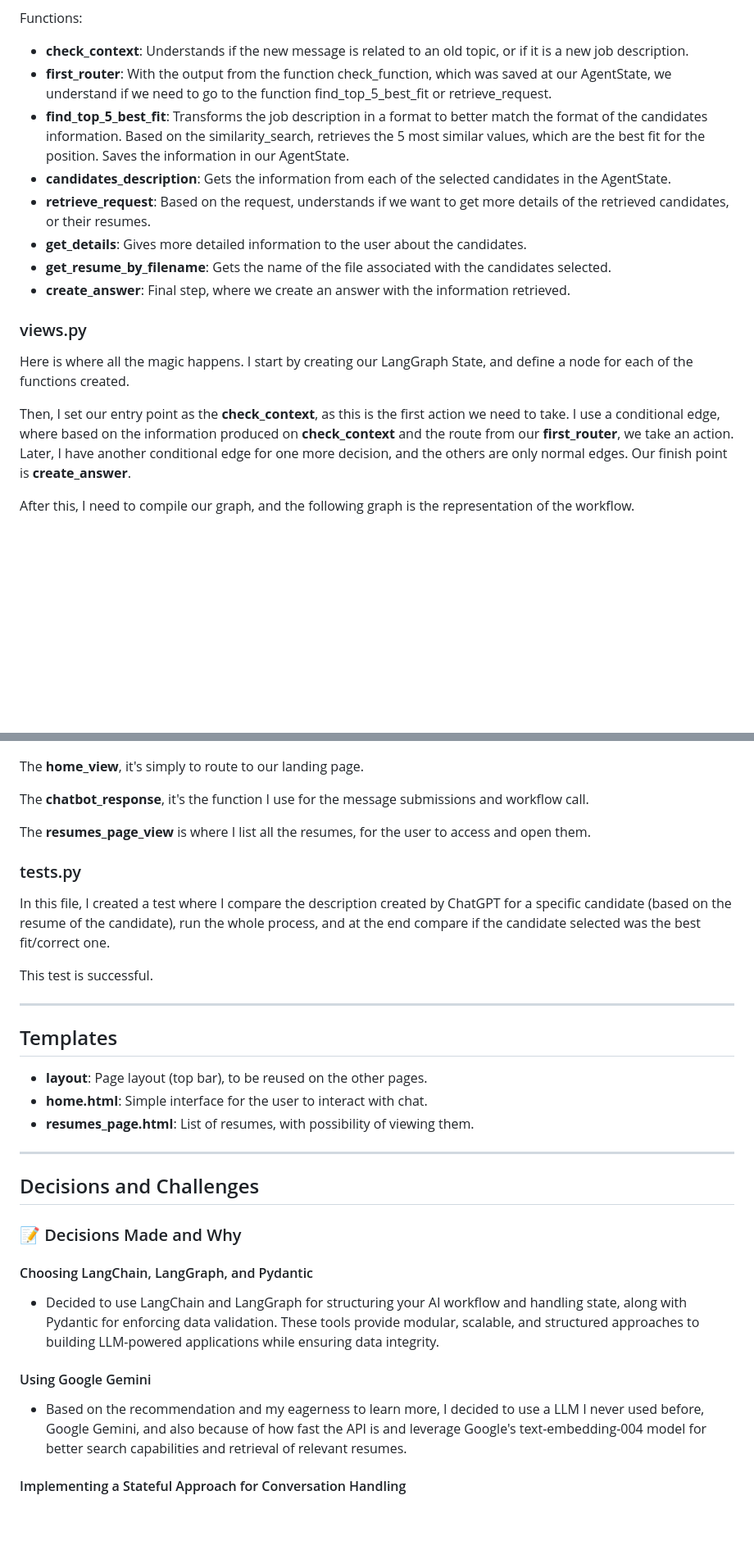
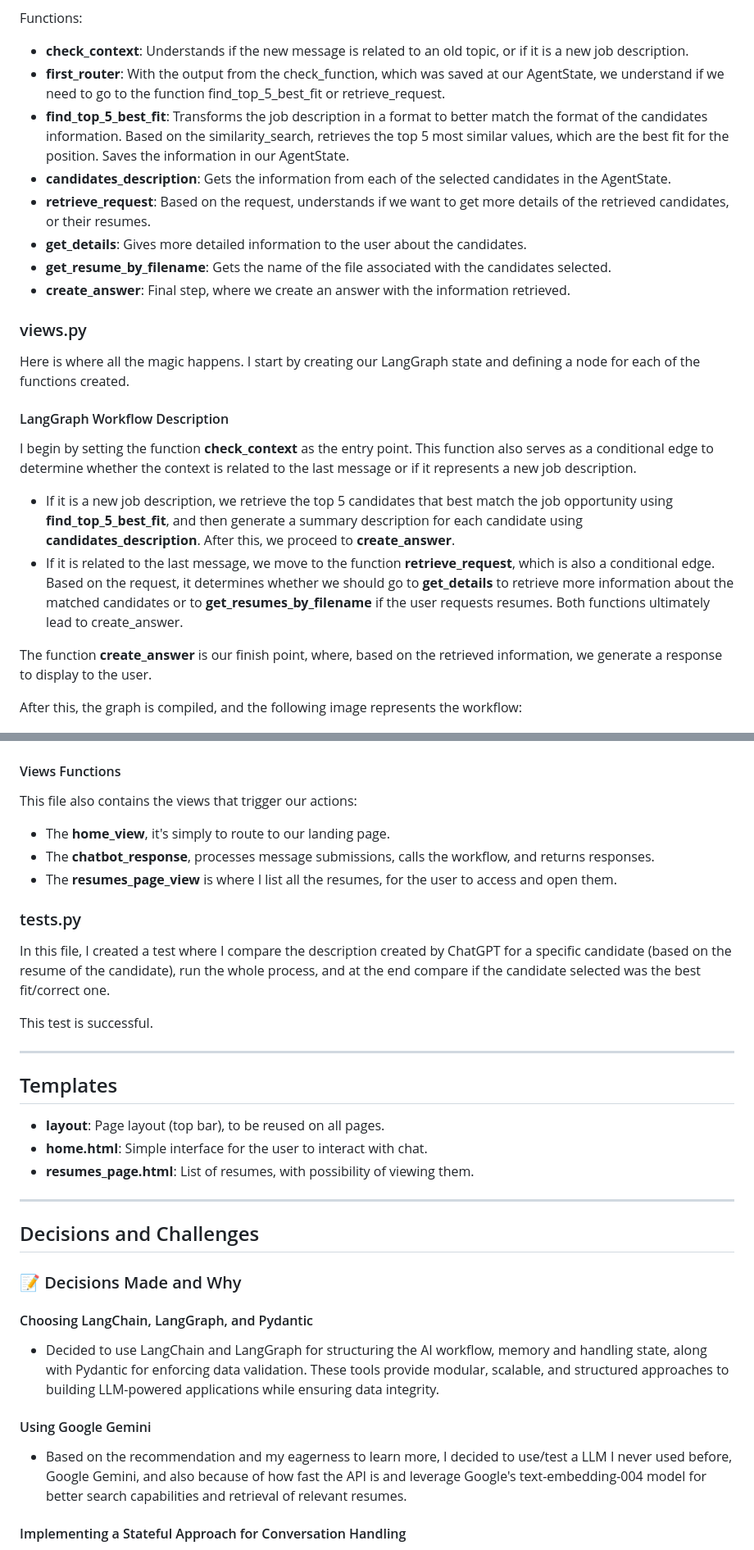
Before and after one commit to rsm-mateixeira/resumes_system, a Markdown page: README.md, 2 parts joined by grey strips. Shown at 82% size. Rendered like a GitHub page; blank space fills up the shorter version.

```diff
--- a/README.md
+++ b/README.md
@@ -102,8 +102,8 @@ AgentState specifications:
 Functions:
 
 - **check_context**: Understands if the new message is related to an old topic, or if it is a new job description.
-- **first_router**: With the output from the function check_function, which was saved at our AgentState, we understand if we need to go to the function find_top_5_best_fit or retrieve_request.
-- **find_top_5_best_fit**: Transforms the job description in a format to better match the format of the candidates information. Based on the similarity_search, retrieves the 5 most similar values, which are the best fit for the position. Saves the information in our AgentState.
+- **first_router**: With the output from the check_function, which was saved at our AgentState, we understand if we need to go to the function find_top_5_best_fit or retrieve_request.
+- **find_top_5_best_fit**: Transforms the job description in a format to better match the format of the candidates information. Based on the similarity_search, retrieves the top 5 most similar values, which are the best fit for the position. Saves the information in our AgentState.
 - **candidates_description**: Gets the information from each of the selected candidates in the AgentState.
 - **retrieve_request**: Based on the request, understands if we want to get more details of the retrieved candidates, or their resumes.
 - **get_details**: Gives more detailed information to the user about the candidates.
@@ -112,19 +112,27 @@ Functions:
 
 ### views.py
 
-Here is where all the magic happens. I start by creating our LangGraph State, and define a node for each of the functions created.
+Here is where all the magic happens. I start by creating our LangGraph state and defining a node for each of the functions created.
 
-Then, I set our entry point as the **check_context**, as this is the first action we need to take. I use a conditional edge, where based on the information produced on **check_context** and the route from our **first_router**, we take an action. Later, I have another conditional edge for one more decision, and the others are only normal edges. Our finish point is **create_answer**.
+#### LangGraph Workflow Description
 
-After this, I need to compile our graph, and the following graph is the representation of the workflow.
+I begin by setting the function **check_context** as the entry point. This function also serves as a conditional edge to determine whether the context is related to the last message or if it represents a new job description.
+
+- If it is a new job description, we retrieve the top 5 candidates that best match the job opportunity using **find_top_5_best_fit**, and then generate a summary description for each candidate using **candidates_description**. After this, we proceed to **create_answer**.
+- If it is related to the last message, we move to the function **retrieve_request**, which is also a conditional edge. Based on the request, it determines whether we should go to **get_details** to retrieve more information about the matched candidates or to **get_resumes_by_filename** if the user requests resumes. Both functions ultimately lead to create_answer.
+
+The function **create_answer** is our finish point, where, based on the retrieved information, we generate a response to display to the user.
+
+After this, the graph is compiled, and the following image represents the workflow:
 
 ![LangGraph Workflow](images_readme/image.png)
 
-The **home_view**, it's simply to route to our landing page.
+#### Views Functions
 
-The **chatbot_response**, it's the function I use for the message submissions and workflow call.
-
-The **resumes_page_view** is where I list all the resumes, for the user to access and open them.
+This file also contains the views that trigger our actions:
+- The **home_view**, it's simply to route to our landing page.
+- The **chatbot_response**, processes message submissions, calls the workflow, and returns responses.
+- The **resumes_page_view** is where I list all the resumes, for the user to access and open them.
 
 ### tests.py
 
@@ -136,7 +144,7 @@ This test is successful.
 
 ## Templates
 
-- **layout**: Page layout (top bar), to be reused on the other pages.
+- **layout**: Page layout (top bar), to be reused on all pages.
 - **home.html**: Simple interface for the user to interact with chat.
 - **resumes_page.html**: List of resumes, with possibility of viewing them.
 
@@ -148,11 +156,11 @@ This test is successful.
 
 #### Choosing LangChain, LangGraph, and Pydantic
 
-- Decided to use LangChain and LangGraph for structuring your AI workflow and handling state, along with Pydantic for enforcing data validation. These tools provide modular, scalable, and structured approaches to building LLM-powered applications while ensuring data integrity.
+- Decided to use LangChain and LangGraph for structuring the AI workflow, memory and handling state, along with Pydantic for enforcing data validation. These tools provide modular, scalable, and structured approaches to building LLM-powered applications while ensuring data integrity.
 
 #### Using Google Gemini
 
-- Based on the recommendation and my eagerness to learn more, I decided to use a LLM I never used before, Google Gemini, and also because of how fast the API is and leverage Google's text-embedding-004 model for better search capabilities and retrieval of relevant resumes.
+- Based on the recommendation and my eagerness to learn more, I decided to use/test a LLM I never used before, Google Gemini, and also because of how fast the API is and leverage Google's text-embedding-004 model for better search capabilities and retrieval of relevant resumes.
 
 #### Implementing a Stateful Approach for Conversation Handling
 
```
Also changed, not shown: other parts of README.md (+1 -1 lines).
